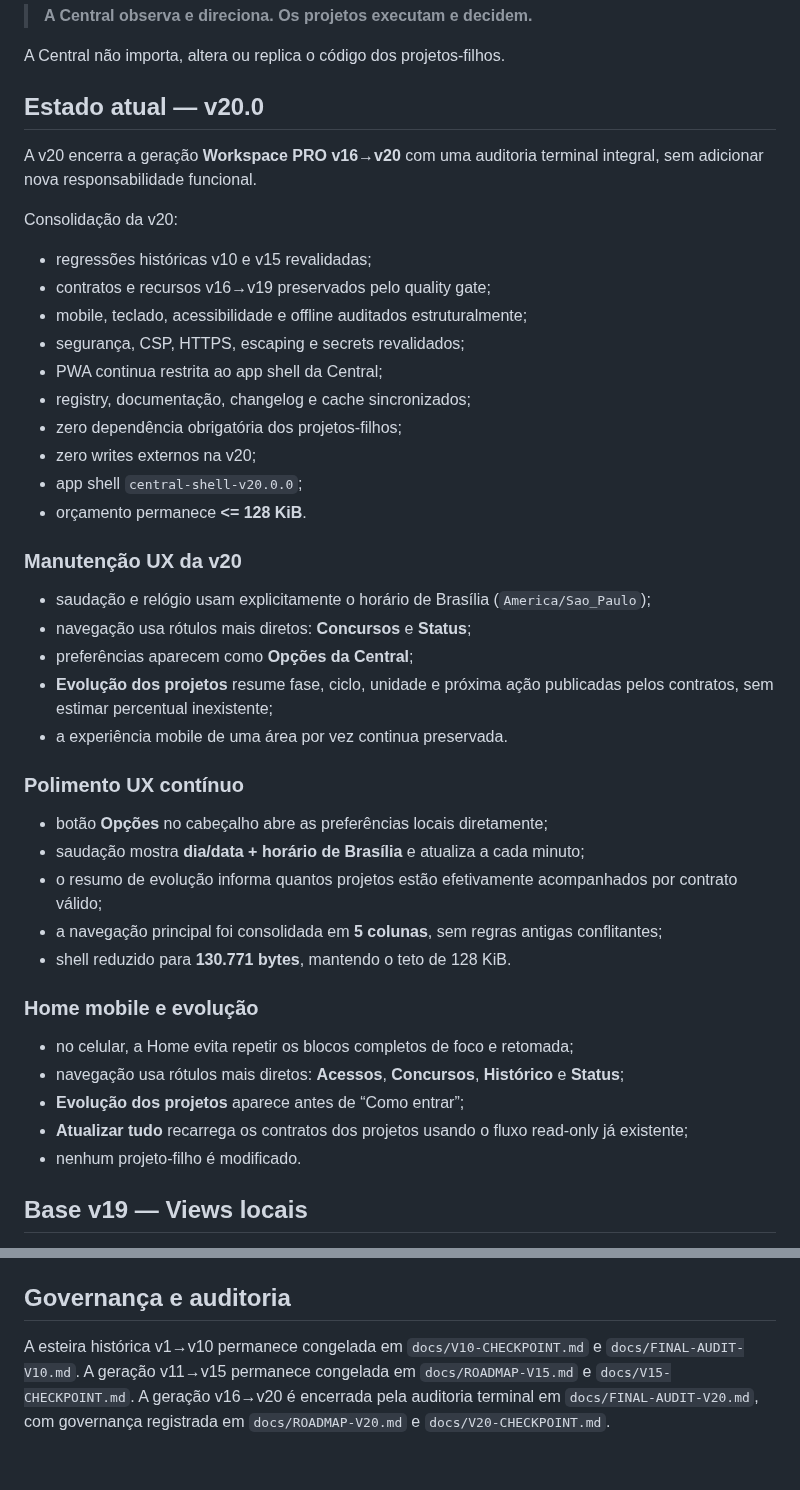
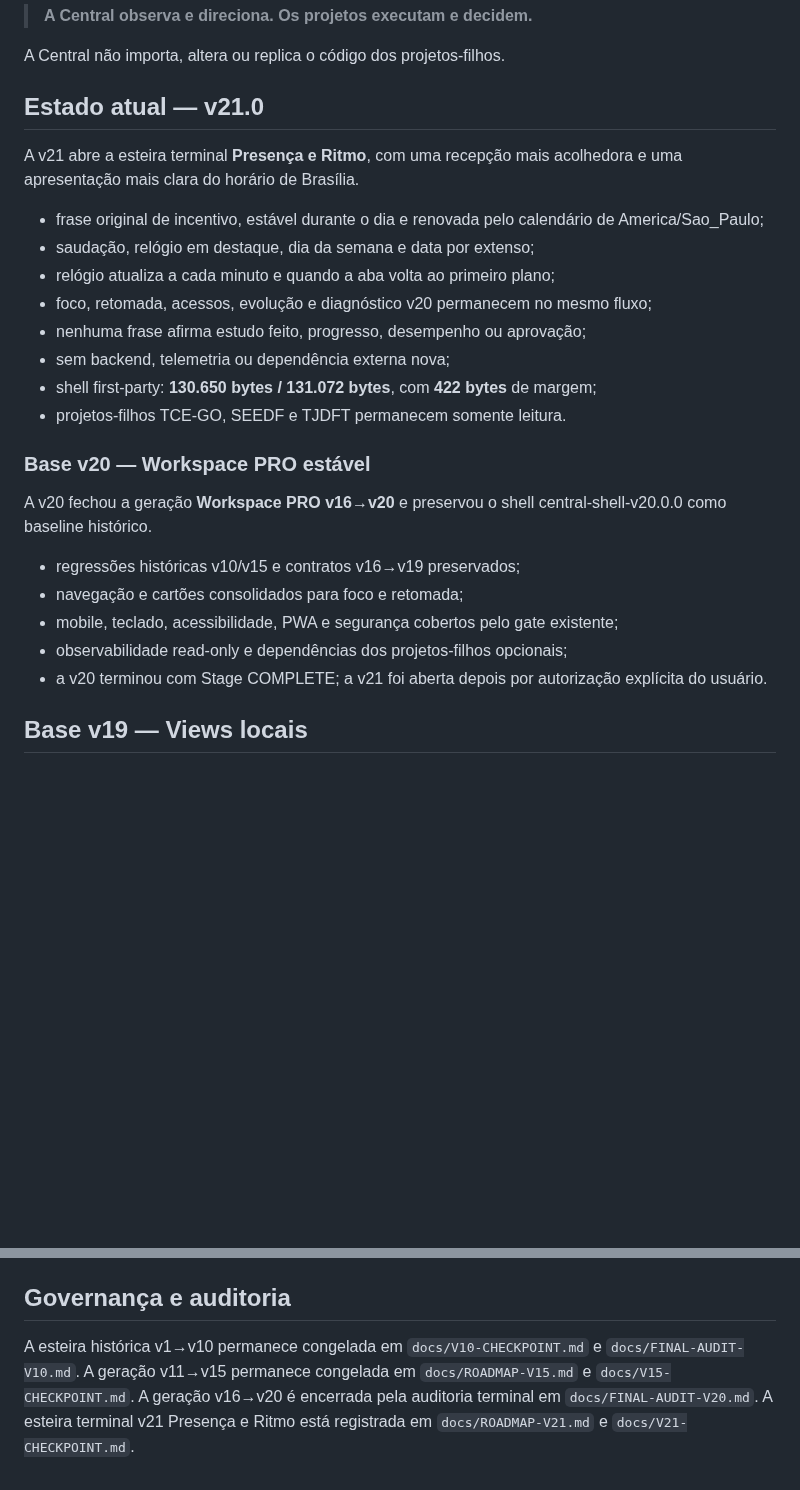
Before and after one commit to RodrigoRosaDantas/central-estudos, a Markdown page: README.md, 2 parts joined by grey strips. GitHub-like rendering; blank space fills up the shorter version.

Commit message:
release: prepare central 21.0.0 (3/8)

```diff
--- a/README.md
+++ b/README.md
@@ -6,46 +6,28 @@ Camada de entrada para os ambientes independentes TCE-GO, SEEDF e TJDFT.
 
 A Central não importa, altera ou replica o código dos projetos-filhos.
 
-## Estado atual — v20.0
+## Estado atual — v21.0
 
-A v20 encerra a geração **Workspace PRO v16→v20** com uma auditoria terminal integral, sem adicionar nova responsabilidade funcional.
+A v21 abre a esteira terminal **Presença e Ritmo**, com uma recepção mais acolhedora e uma apresentação mais clara do horário de Brasília.
 
-Consolidação da v20:
-- regressões históricas v10 e v15 revalidadas;
-- contratos e recursos v16→v19 preservados pelo quality gate;
-- mobile, teclado, acessibilidade e offline auditados estruturalmente;
-- segurança, CSP, HTTPS, escaping e secrets revalidados;
-- PWA continua restrita ao app shell da Central;
-- registry, documentação, changelog e cache sincronizados;
-- zero dependência obrigatória dos projetos-filhos;
-- zero writes externos na v20;
-- app shell `central-shell-v20.0.0`;
-- orçamento permanece **<= 128 KiB**.
+- frase original de incentivo, estável durante o dia e renovada pelo calendário de America/Sao_Paulo;
+- saudação, relógio em destaque, dia da semana e data por extenso;
+- relógio atualiza a cada minuto e quando a aba volta ao primeiro plano;
+- foco, retomada, acessos, evolução e diagnóstico v20 permanecem no mesmo fluxo;
+- nenhuma frase afirma estudo feito, progresso, desempenho ou aprovação;
+- sem backend, telemetria ou dependência externa nova;
+- shell first-party: **130.650 bytes / 131.072 bytes**, com **422 bytes** de margem;
+- projetos-filhos TCE-GO, SEEDF e TJDFT permanecem somente leitura.
 
-### Manutenção UX da v20
+### Base v20 — Workspace PRO estável
 
-- saudação e relógio usam explicitamente o horário de Brasília (`America/Sao_Paulo`);
-- navegação usa rótulos mais diretos: **Concursos** e **Status**;
-- preferências aparecem como **Opções da Central**;
-- **Evolução dos projetos** resume fase, ciclo, unidade e próxima ação publicadas pelos contratos, sem estimar percentual inexistente;
-- a experiência mobile de uma área por vez continua preservada.
+A v20 fechou a geração **Workspace PRO v16→v20** e preservou o shell central-shell-v20.0.0 como baseline histórico.
 
-### Polimento UX contínuo
-
-- botão **Opções** no cabeçalho abre as preferências locais diretamente;
-- saudação mostra **dia/data + horário de Brasília** e atualiza a cada minuto;
-- o resumo de evolução informa quantos projetos estão efetivamente acompanhados por contrato válido;
-- a navegação principal foi consolidada em **5 colunas**, sem regras antigas conflitantes;
-- shell reduzido para **130.771 bytes**, mantendo o teto de 128 KiB.
-
-### Home mobile e evolução
-
-- no celular, a Home evita repetir os blocos completos de foco e retomada;
-- navegação usa rótulos mais diretos: **Acessos**, **Concursos**, **Histórico** e **Status**;
-- **Evolução dos projetos** aparece antes de “Como entrar”;
-- **Atualizar tudo** recarrega os contratos dos projetos usando o fluxo read-only já existente;
-- nenhum projeto-filho é modificado.
-
+- regressões históricas v10/v15 e contratos v16→v19 preservados;
+- navegação e cartões consolidados para foco e retomada;
+- mobile, teclado, acessibilidade, PWA e segurança cobertos pelo gate existente;
+- observabilidade read-only e dependências dos projetos-filhos opcionais;
+- a v20 terminou com Stage COMPLETE; a v21 foi aberta depois por autorização explícita do usuário.
 ## Base v19 — Views locais
 
 A v19 adiciona **Views locais** nomeadas sem backend, usando somente preferências allowlisted da própria Central.
@@ -217,4 +199,4 @@ A fonte dinâmica de verdade é `config/projects.json` (schema v3). Cada item de
 
 ## Governança e auditoria
 
-A esteira histórica v1→v10 permanece congelada em `docs/V10-CHECKPOINT.md` e `docs/FINAL-AUDIT-V10.md`. A geração v11→v15 permanece congelada em `docs/ROADMAP-V15.md` e `docs/V15-CHECKPOINT.md`. A geração v16→v20 é encerrada pela auditoria terminal em `docs/FINAL-AUDIT-V20.md`, com governança registrada em `docs/ROADMAP-V20.md` e `docs/V20-CHECKPOINT.md`.
+A esteira histórica v1→v10 permanece congelada em `docs/V10-CHECKPOINT.md` e `docs/FINAL-AUDIT-V10.md`. A geração v11→v15 permanece congelada em `docs/ROADMAP-V15.md` e `docs/V15-CHECKPOINT.md`. A geração v16→v20 é encerrada pela auditoria terminal em `docs/FINAL-AUDIT-V20.md`. A esteira terminal v21 Presença e Ritmo está registrada em `docs/ROADMAP-V21.md` e `docs/V21-CHECKPOINT.md`.
```
